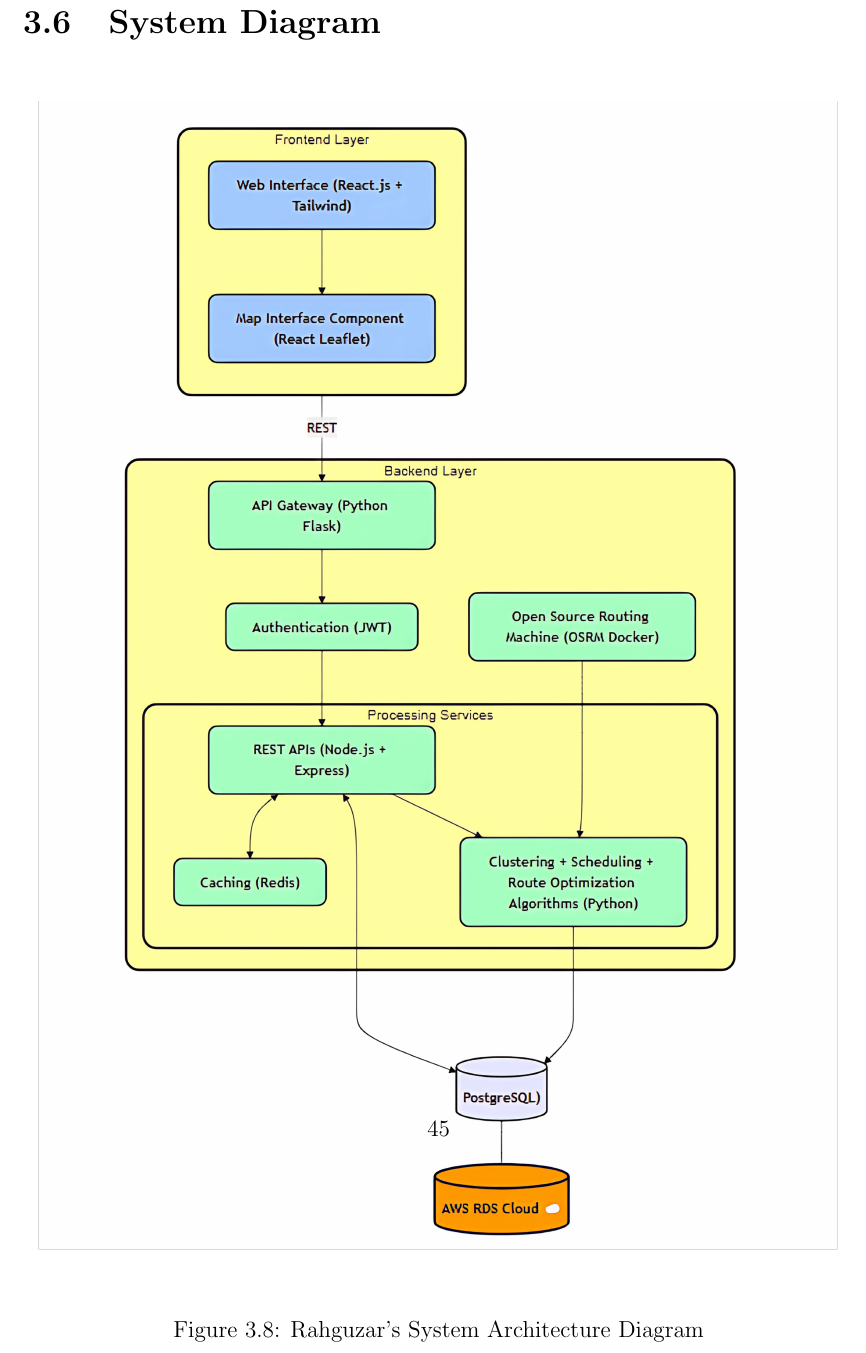
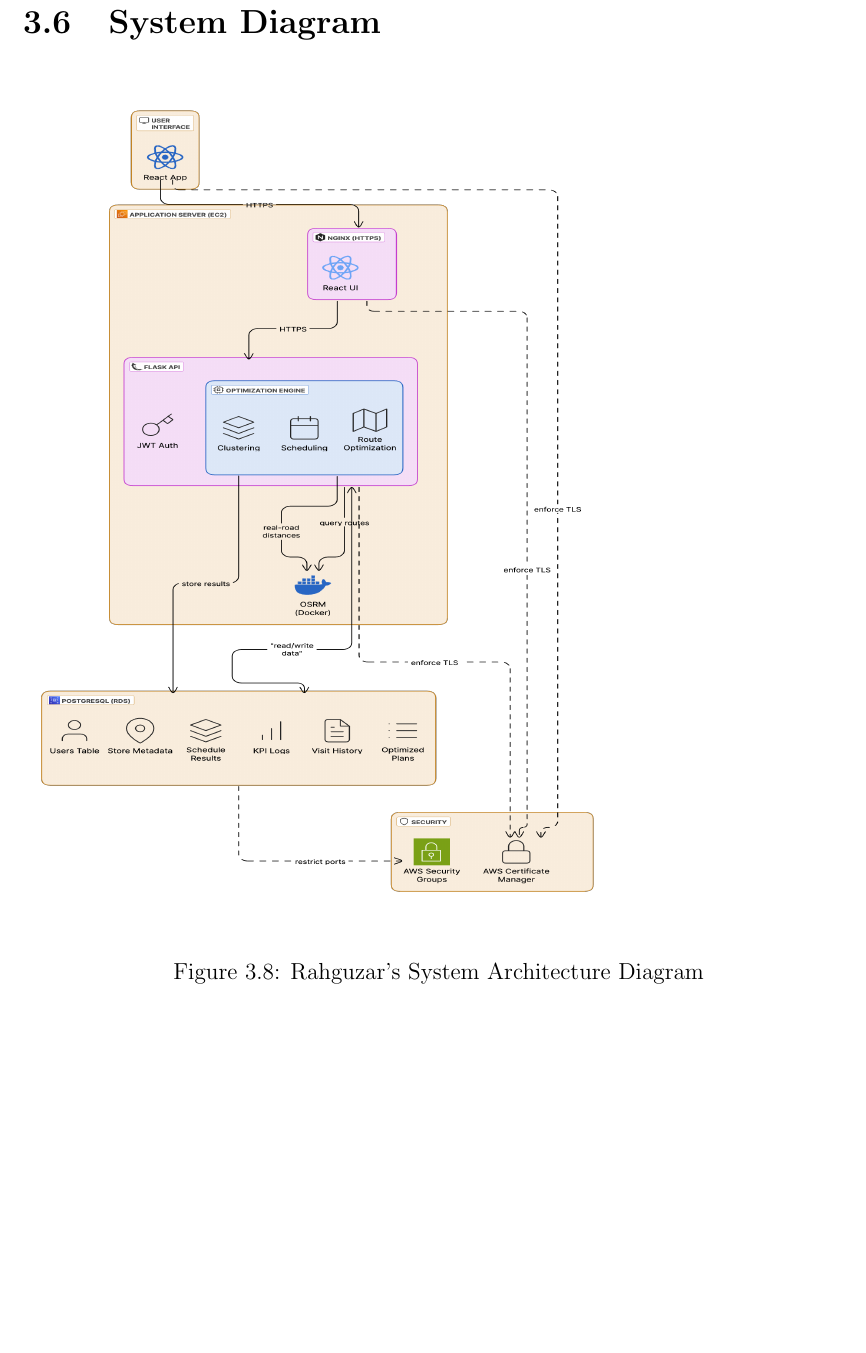
Before and after one commit to nabilazahraa/Rahguzar-Optimize-Field-Sales-Routes, a LaTeX thesis (RAHGUZAR (KAAVSIH REPORT)/report.tex, which reads RAHGUZAR (KAAVSIH REPORT)/chapters/srs.tex): part of page 46 of 85 before the commit and part of page 46 of 84 after it, cut so that both start at the same text, the shorter picture padded with empty space. Compiled offline with pdfLaTeX.

Commit message:
system diagram update

```diff
--- a/RAHGUZAR (KAAVSIH REPORT)/chapters/srs.tex
+++ b/RAHGUZAR (KAAVSIH REPORT)/chapters/srs.tex
@@ -621,7 +621,7 @@
 \begin{center}
         \begin{figure}[H]
         \centering
-        \includegraphics[width=\textwidth]{images/Rahguzar - High Level System Diagram.png}
+        \includegraphics[width=\textwidth, height=0.75\textheight]{images/diagram.png}
         \caption{Rahguzar's System Architecture Diagram}
     \end{figure}
 \end{center}
```
Also changed, not shown: RAHGUZAR (KAAVSIH REPORT)/images/diag.png (added), RAHGUZAR (KAAVSIH REPORT)/images/diagram.png (added).
